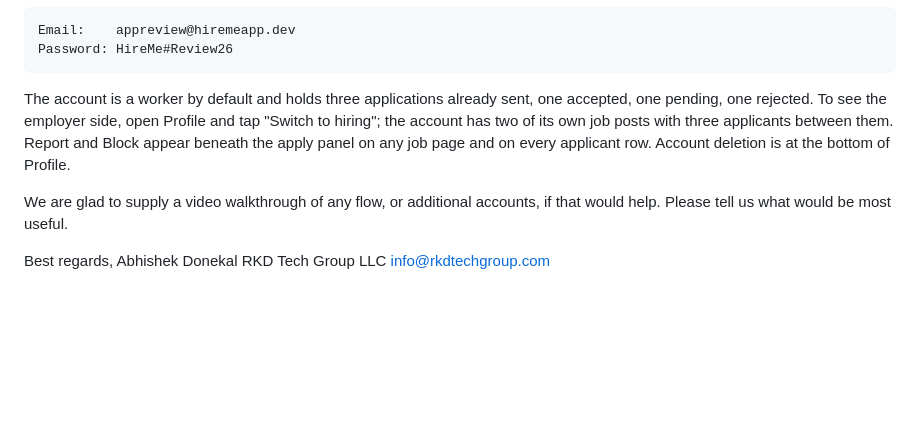
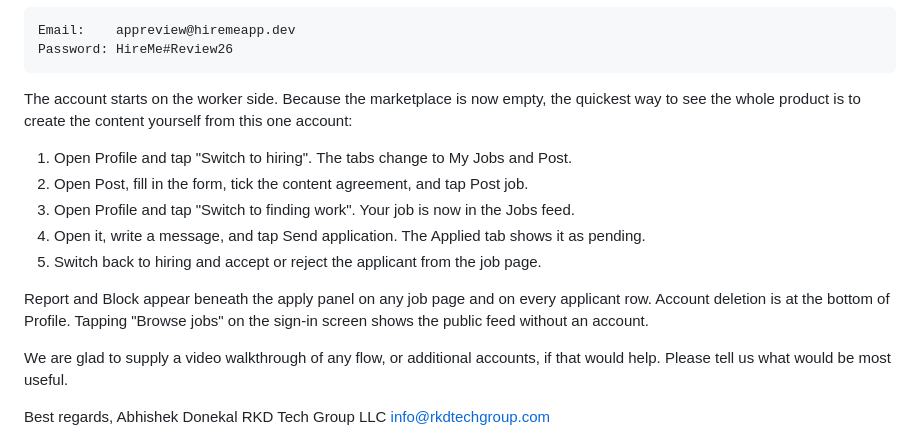
Before and after one commit to abhishek-donekal/laborapp, a Markdown page: store/APPEAL-5.6.md, the part around the change. Rendered like a GitHub page; blank space fills up the shorter version.

Commit message:
Correct the appeal demo section after clearing the seed data
The demo-account paragraph still described three sent applications and two
job posts, which stopped being true the moment the seeded content was
deleted. Replaced with the create-it-yourself sequence that matches the
rewritten App Review notes.

Co-Authored-By: Claude Opus 5 <noreply@anthropic.com>

```diff
--- a/store/APPEAL-5.6.md
+++ b/store/APPEAL-5.6.md
@@ -84,11 +84,18 @@ the entire product.
     Email:    appreview@hiremeapp.dev
     Password: HireMe#Review26
 
-The account is a worker by default and holds three applications already sent, one
-accepted, one pending, one rejected. To see the employer side, open Profile and tap
-"Switch to hiring"; the account has two of its own job posts with three applicants
-between them. Report and Block appear beneath the apply panel on any job page and on
-every applicant row. Account deletion is at the bottom of Profile.
+The account starts on the worker side. Because the marketplace is now empty, the quickest
+way to see the whole product is to create the content yourself from this one account:
+
+1. Open Profile and tap "Switch to hiring". The tabs change to My Jobs and Post.
+2. Open Post, fill in the form, tick the content agreement, and tap Post job.
+3. Open Profile and tap "Switch to finding work". Your job is now in the Jobs feed.
+4. Open it, write a message, and tap Send application. The Applied tab shows it as pending.
+5. Switch back to hiring and accept or reject the applicant from the job page.
+
+Report and Block appear beneath the apply panel on any job page and on every applicant
+row. Account deletion is at the bottom of Profile. Tapping "Browse jobs" on the sign-in
+screen shows the public feed without an account.
 
 We are glad to supply a video walkthrough of any flow, or additional accounts, if that
 would help. Please tell us what would be most useful.
```
